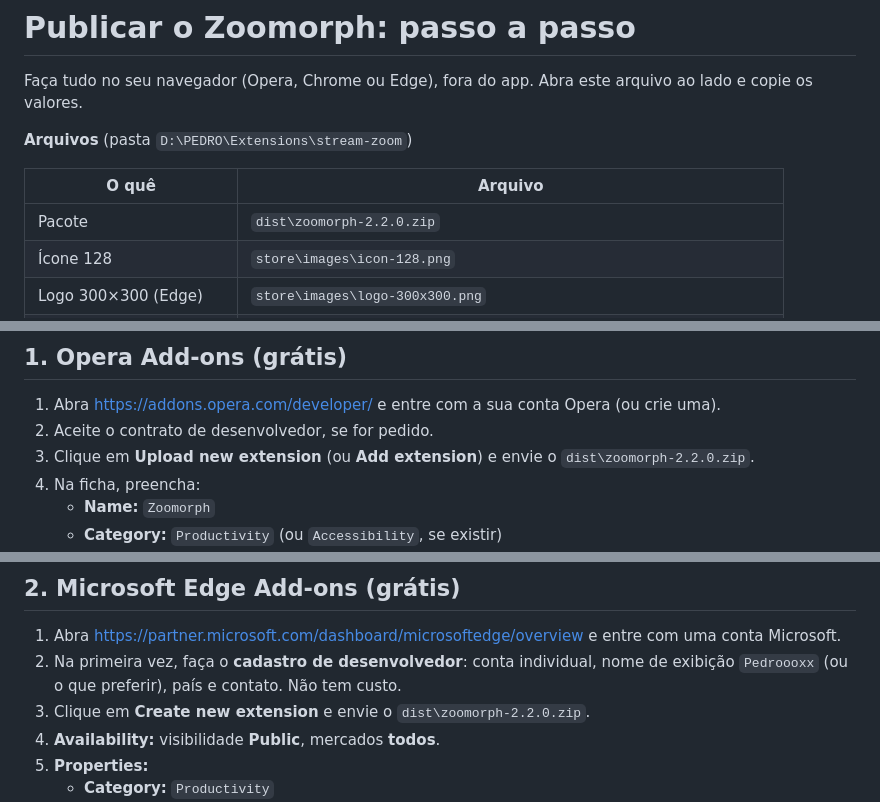
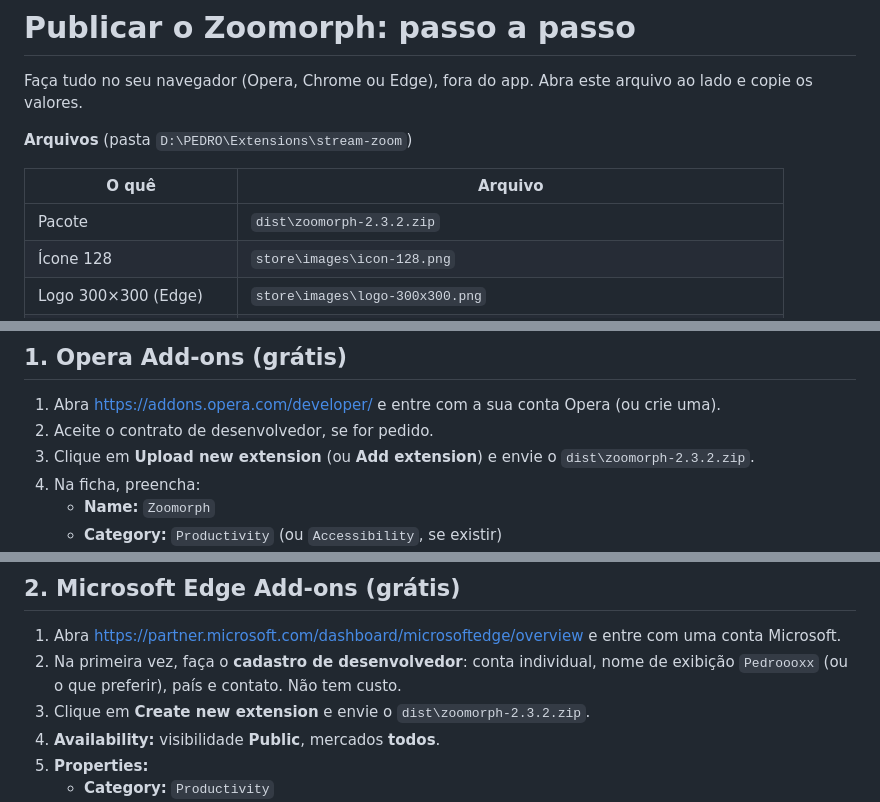
Before and after one commit to Pedroooxx/zoomorph, a Markdown page: store/PUBLICAR.md, 3 parts joined by grey strips. Drawn GitHub-style.

Commit message:
Guia das lojas aponta para o pacote 2.3.2
Co-Authored-By: Claude Opus 5.5 <noreply@anthropic.com>

```diff
--- a/store/PUBLICAR.md
+++ b/store/PUBLICAR.md
@@ -6,7 +6,7 @@ Faça tudo no seu navegador (Opera, Chrome ou Edge), fora do app. Abra este arqu
 
 | O quê | Arquivo |
 |---|---|
-| Pacote | `dist\zoomorph-2.2.0.zip` |
+| Pacote | `dist\zoomorph-2.3.2.zip` |
 | Ícone 128 | `store\images\icon-128.png` |
 | Logo 300×300 (Edge) | `store\images\logo-300x300.png` |
 | Capturas 1280×800 | `store\images\screenshot-1-1280x800.png`, `screenshot-2-1280x800.png` |
@@ -31,7 +31,7 @@ Os textos (descrição curta e completa, em português e inglês) estão em [lis
 
 1. Abra https://addons.opera.com/developer/ e entre com a sua conta Opera (ou crie uma).
 2. Aceite o contrato de desenvolvedor, se for pedido.
-3. Clique em **Upload new extension** (ou **Add extension**) e envie o `dist\zoomorph-2.2.0.zip`.
+3. Clique em **Upload new extension** (ou **Add extension**) e envie o `dist\zoomorph-2.3.2.zip`.
 4. Na ficha, preencha:
    - **Name:** `Zoomorph`
    - **Category:** `Productivity` (ou `Accessibility`, se existir)
@@ -50,7 +50,7 @@ Os textos (descrição curta e completa, em português e inglês) estão em [lis
 
 1. Abra https://partner.microsoft.com/dashboard/microsoftedge/overview e entre com uma conta Microsoft.
 2. Na primeira vez, faça o **cadastro de desenvolvedor**: conta individual, nome de exibição `Pedroooxx` (ou o que preferir), país e contato. Não tem custo.
-3. Clique em **Create new extension** e envie o `dist\zoomorph-2.2.0.zip`.
+3. Clique em **Create new extension** e envie o `dist\zoomorph-2.3.2.zip`.
 4. **Availability:** visibilidade **Public**, mercados **todos**.
 5. **Properties:**
    - **Category:** `Productivity`
```
Also changed, not shown: other parts of store/PUBLICAR.md (+1 -1 lines).
